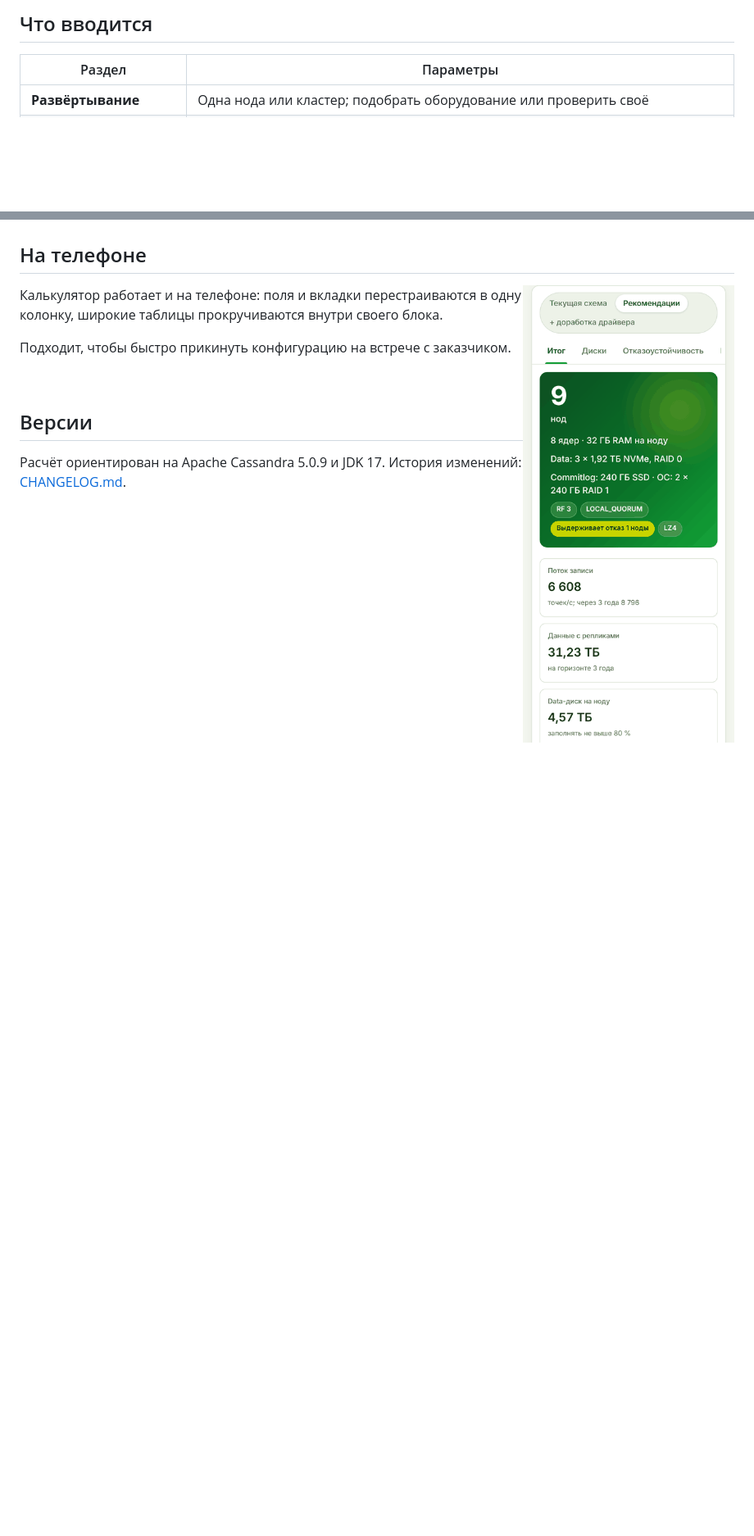
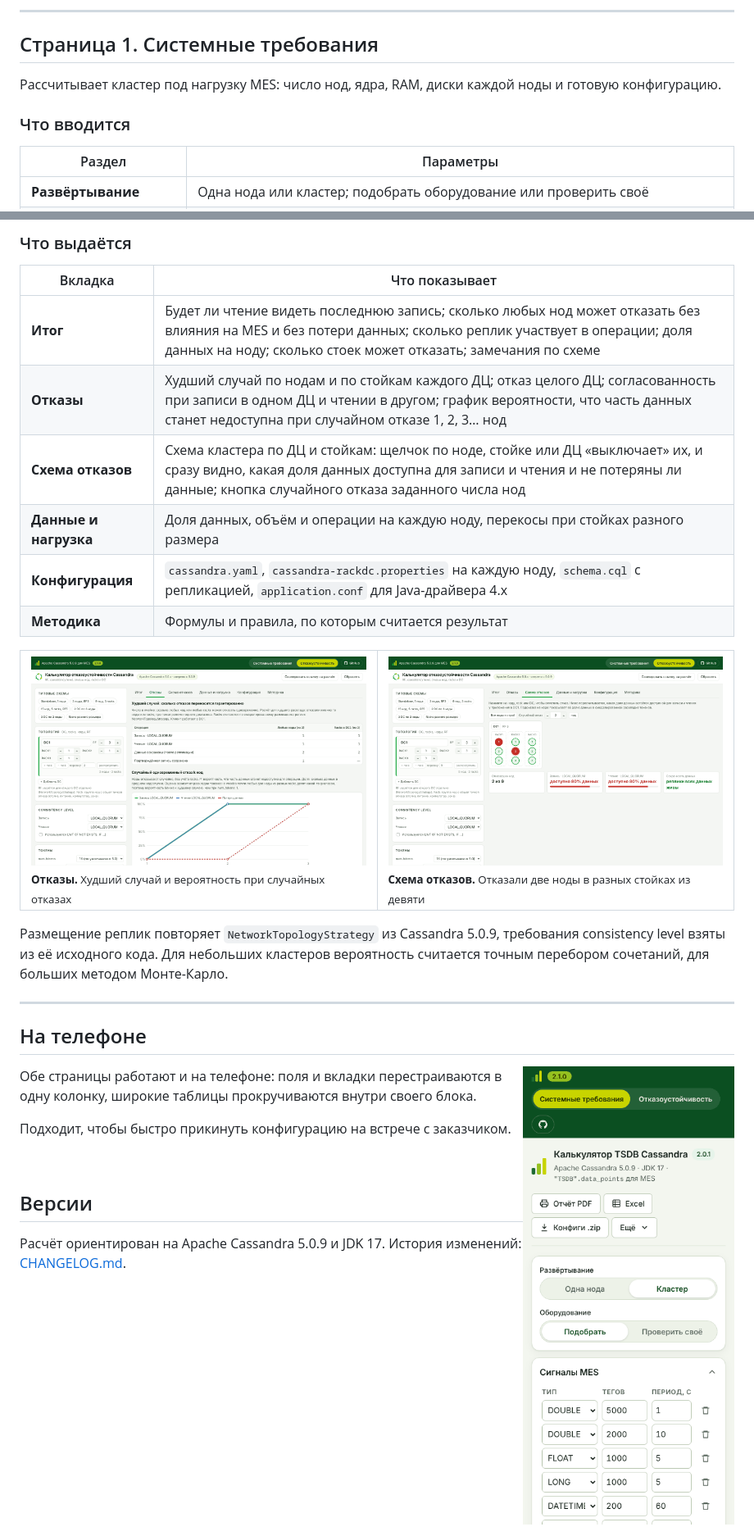
Before and after one commit to thesazonoff/cassandra-tsdb-calculator, a Markdown page: README.md, 2 parts joined by grey strips. Shown at 82% size. GitHub-like rendering; pictures changed too: docs/img/fault-fail.png (added), docs/img/fault-scheme.png (added), docs/img/mobile.png; blank space fills up the shorter version.

```diff
--- a/README.md
+++ b/README.md
@@ -43,5 +31,11 @@
 
-## Что вводится
+---
+
+## Страница 1. Системные требования
+
+Рассчитывает кластер под нагрузку MES: число нод, ядра, RAM, диски каждой ноды и готовую конфигурацию.
+
+### Что вводится
 
 | Раздел | Параметры |
 |---|---|
@@ -111,8 +127,30 @@ flowchart LR
+### Что выдаётся
+
+| Вкладка | Что показывает |
+|---|---|
+| **Итог** | Будет ли чтение видеть последнюю запись; сколько любых нод может отказать без влияния на MES и без потери данных; сколько реплик участвует в операции; доля данных на ноду; сколько стоек может отказать; замечания по схеме |
+| **Отказы** | Худший случай по нодам и по стойкам каждого ДЦ; отказ целого ДЦ; согласованность при записи в одном ДЦ и чтении в другом; график вероятности, что часть данных станет недоступна при случайном отказе 1, 2, 3… нод |
+| **Схема отказов** | Схема кластера по ДЦ и стойкам: щелчок по ноде, стойке или ДЦ «выключает» их, и сразу видно, какая доля данных доступна для записи и чтения и не потеряны ли данные; кнопка случайного отказа заданного числа нод |
+| **Данные и нагрузка** | Доля данных, объём и операции на каждую ноду, перекосы при стойках разного размера |
+| **Конфигурация** | `cassandra.yaml`, `cassandra-rackdc.properties` на каждую ноду, `schema.cql` с репликацией, `application.conf` для Java-драйвера 4.x |
+| **Методика** | Формулы и правила, по которым считается результат |
+
+<table>
+  <tr>
+    <td width="50%"><img src="docs/img/fault-fail.png" alt="Вкладка Отказы"><br><sub><b>Отказы.</b> Худший случай и вероятность при случайных отказах</sub></td>
+    <td width="50%"><img src="docs/img/fault-scheme.png" alt="Вкладка Схема отказов"><br><sub><b>Схема отказов.</b> Отказали две ноды в разных стойках из девяти</sub></td>
+  </tr>
+</table>
+
+Размещение реплик повторяет `NetworkTopologyStrategy` из Cassandra 5.0.9, требования consistency level взяты из её исходного кода. Для небольших кластеров вероятность считается точным перебором сочетаний, для больших методом Монте-Карло.
+
+---
+
 ## На телефоне
 
 <img src="docs/img/mobile.png" alt="Калькулятор на телефоне" width="260" align="right">
 
-Калькулятор работает и на телефоне: поля и вкладки перестраиваются в одну колонку, широкие таблицы прокручиваются внутри своего блока.
+Обе страницы работают и на телефоне: поля и вкладки перестраиваются в одну колонку, широкие таблицы прокручиваются внутри своего блока.
 
 Подходит, чтобы быстро прикинуть конфигурацию на встрече с заказчиком.
 
```
Also changed, not shown: other parts of README.md (+34 -24 lines), CHANGELOG.md (+10 -0 lines), docs/releases/v2.1.0.md (added, +37 -0 lines), docs/img/overview.png, docs/img/pages.png, 1 other file.
